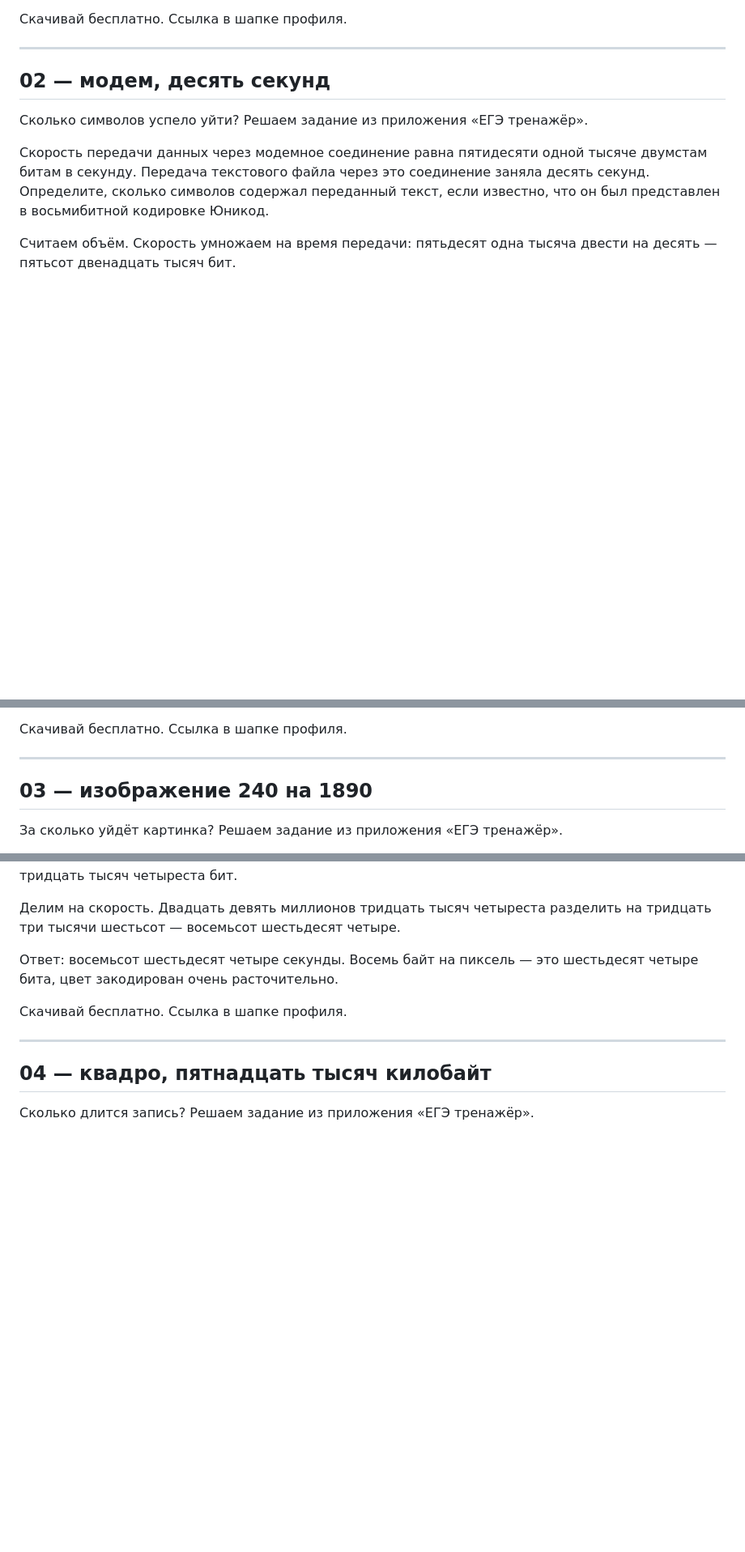
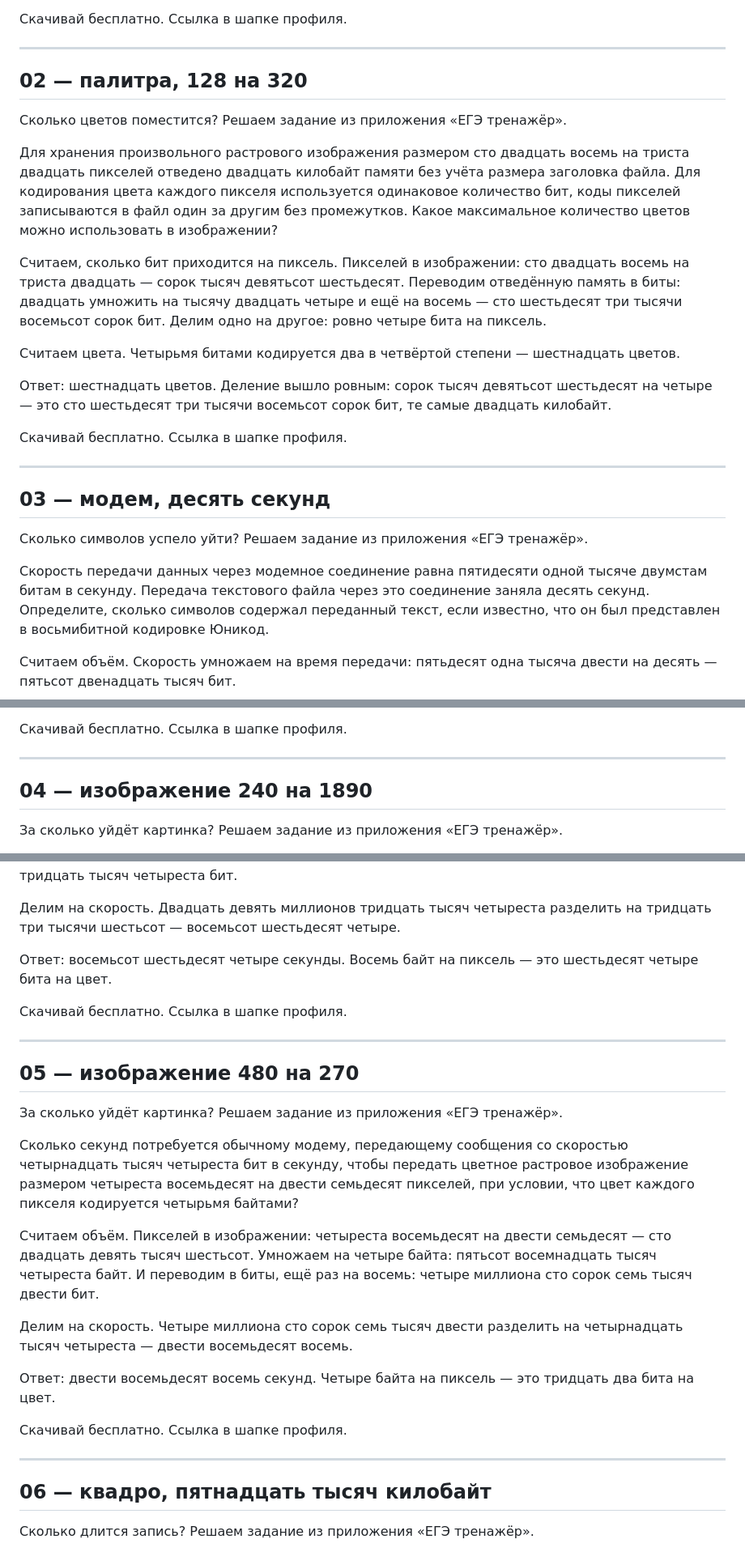
Before and after one commit to dilyafathutdinova755-lgtm/remotion-video, a Markdown page: voiceover-inf-zadanie-7.md, 3 parts joined by grey strips. Shown at 81% size. Drawn GitHub-style; blank space fills up the shorter version.

```diff
--- a/voiceover-inf-zadanie-7.md
+++ b/voiceover-inf-zadanie-7.md
@@ -33,7 +34,35 @@
 
 ---
 
-## 02 — модем, десять секунд
+## 02 — палитра, 128 на 320
+
+Сколько цветов поместится? Решаем задание из приложения «ЕГЭ тренажёр».
+
+Для хранения произвольного растрового изображения размером сто двадцать восемь
+на триста двадцать пикселей отведено двадцать килобайт памяти без учёта размера
+заголовка файла. Для кодирования цвета каждого пикселя используется одинаковое
+количество бит, коды пикселей записываются в файл один за другим без
+промежутков. Какое максимальное количество цветов можно использовать в
+изображении?
+
+Считаем, сколько бит приходится на пиксель. Пикселей в изображении: сто
+двадцать восемь на триста двадцать — сорок тысяч девятьсот шестьдесят.
+Переводим отведённую память в биты: двадцать умножить на тысячу двадцать четыре
+и ещё на восемь — сто шестьдесят три тысячи восемьсот сорок бит. Делим одно на
+другое: ровно четыре бита на пиксель.
+
+Считаем цвета. Четырьмя битами кодируется два в четвёртой степени — шестнадцать
+цветов.
+
+Ответ: шестнадцать цветов. Деление вышло ровным: сорок тысяч девятьсот
+шестьдесят на четыре — это сто шестьдесят три тысячи восемьсот сорок бит, те
+самые двадцать килобайт.
+
+Скачивай бесплатно. Ссылка в шапке профиля.
+
+---
+
+## 03 — модем, десять секунд
 
 Сколько символов успело уйти? Решаем задание из приложения «ЕГЭ тренажёр».
 
@@ -55,7 +84,7 @@
 
 ---
 
-## 03 — изображение 240 на 1890
+## 04 — изображение 240 на 1890
 
 За сколько уйдёт картинка? Решаем задание из приложения «ЕГЭ тренажёр».
 
@@ -73,13 +102,37 @@
 на тридцать три тысячи шестьсот — восемьсот шестьдесят четыре.
 
 Ответ: восемьсот шестьдесят четыре секунды. Восемь байт на пиксель — это
-шестьдесят четыре бита, цвет закодирован очень расточительно.
+шестьдесят четыре бита на цвет.
 
 Скачивай бесплатно. Ссылка в шапке профиля.
 
 ---
 
-## 04 — квадро, пятнадцать тысяч килобайт
+## 05 — изображение 480 на 270
+
+За сколько уйдёт картинка? Решаем задание из приложения «ЕГЭ тренажёр».
+
+Сколько секунд потребуется обычному модему, передающему сообщения со скоростью
+четырнадцать тысяч четыреста бит в секунду, чтобы передать цветное растровое
+изображение размером четыреста восемьдесят на двести семьдесят пикселей, при
+условии, что цвет каждого пикселя кодируется четырьмя байтами?
+
+Считаем объём. Пикселей в изображении: четыреста восемьдесят на двести
+семьдесят — сто двадцать девять тысяч шестьсот. Умножаем на четыре байта:
+пятьсот восемнадцать тысяч четыреста байт. И переводим в биты, ещё раз на
+восемь: четыре миллиона сто сорок семь тысяч двести бит.
+
+Делим на скорость. Четыре миллиона сто сорок семь тысяч двести разделить на
+четырнадцать тысяч четыреста — двести восемьдесят восемь.
+
+Ответ: двести восемьдесят восемь секунд. Четыре байта на пиксель — это
+тридцать два бита на цвет.
+
+Скачивай бесплатно. Ссылка в шапке профиля.
+
+---
+
+## 06 — квадро, пятнадцать тысяч килобайт
 
 Сколько длится запись? Решаем задание из приложения «ЕГЭ тренажёр».
 
```
Also changed, not shown: other parts of voiceover-inf-zadanie-7.md (+8 -7 lines).
